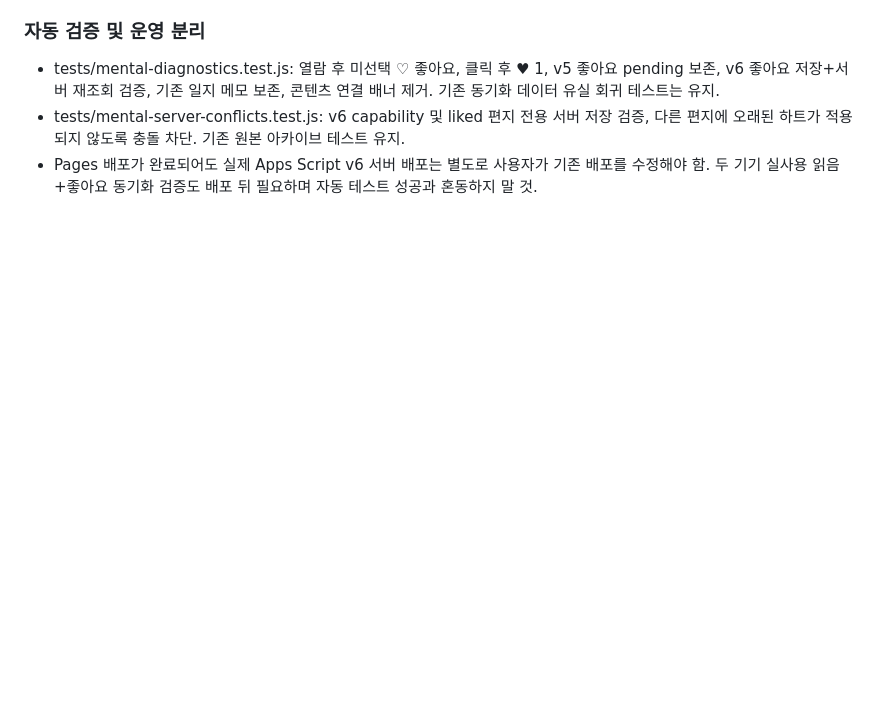
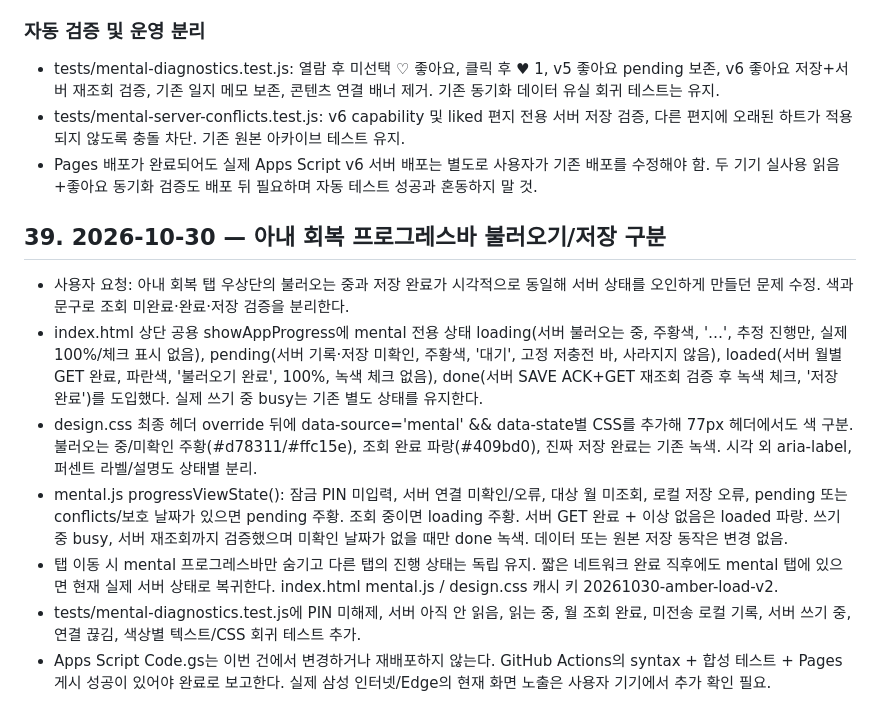
Before and after one commit to hossea123456789-design/YUHA-CARE, a Markdown page: YUHA_CARE_HANDOFF.md, the part around the change. Rendered like a GitHub page; blank space fills up the shorter version.

Commit message:
docs(mental): distinguish amber unverified/loading, blue read and green verified write states

```diff
--- a/YUHA_CARE_HANDOFF.md
+++ b/YUHA_CARE_HANDOFF.md
@@ -875,3 +875,13 @@ Google Sheets: CHECKLIST_DB / SLEEP_LOG / APP_SETTINGS
 - tests/mental-diagnostics.test.js: 열람 후 미선택 ♡ 좋아요, 클릭 후 ♥ 1, v5 좋아요 pending 보존, v6 좋아요 저장+서버 재조회 검증, 기존 일지 메모 보존, 콘텐츠 연결 배너 제거. 기존 동기화 데이터 유실 회귀 테스트는 유지.
 - tests/mental-server-conflicts.test.js: v6 capability 및 liked 편지 전용 서버 저장 검증, 다른 편지에 오래된 하트가 적용되지 않도록 충돌 차단. 기존 원본 아카이브 테스트 유지.
 - Pages 배포가 완료되어도 실제 Apps Script v6 서버 배포는 별도로 사용자가 기존 배포를 수정해야 함. 두 기기 실사용 읽음+좋아요 동기화 검증도 배포 뒤 필요하며 자동 테스트 성공과 혼동하지 말 것.
+
+## 39. 2026-10-30 — 아내 회복 프로그레스바 불러오기/저장 구분
+
+- 사용자 요청: 아내 회복 탭 우상단의 불러오는 중과 저장 완료가 시각적으로 동일해 서버 상태를 오인하게 만들던 문제 수정. 색과 문구로 조회 미완료·완료·저장 검증을 분리한다.
+- index.html 상단 공용 showAppProgress에 mental 전용 상태 loading(서버 불러오는 중, 주황색, '…', 추정 진행만, 실제 100%/체크 표시 없음), pending(서버 기록·저장 미확인, 주황색, '대기', 고정 저충전 바, 사라지지 않음), loaded(서버 월별 GET 완료, 파란색, '불러오기 완료', 100%, 녹색 체크 없음), done(서버 SAVE ACK+GET 재조회 검증 후 녹색 체크, '저장 완료')를 도입했다. 실제 쓰기 중 busy는 기존 별도 상태를 유지한다.
+- design.css 최종 헤더 override 뒤에 data-source='mental' && data-state별 CSS를 추가해 77px 헤더에서도 색 구분. 불러오는 중/미확인 주황(#d78311/#ffc15e), 조회 완료 파랑(#409bd0), 진짜 저장 완료는 기존 녹색. 시각 외 aria-label, 퍼센트 라벨/설명도 상태별 분리.
+- mental.js progressViewState(): 잠금 PIN 미입력, 서버 연결 미확인/오류, 대상 월 미조회, 로컬 저장 오류, pending 또는 conflicts/보호 날짜가 있으면 pending 주황. 조회 중이면 loading 주황. 서버 GET 완료 + 이상 없음은 loaded 파랑. 쓰기 중 busy, 서버 재조회까지 검증했으며 미확인 날짜가 없을 때만 done 녹색. 데이터 또는 원본 저장 동작은 변경 없음.
+- 탭 이동 시 mental 프로그레스바만 숨기고 다른 탭의 진행 상태는 독립 유지. 짧은 네트워크 완료 직후에도 mental 탭에 있으면 현재 실제 서버 상태로 복귀한다. index.html mental.js / design.css 캐시 키 20261030-amber-load-v2.
+- tests/mental-diagnostics.test.js에 PIN 미해제, 서버 아직 안 읽음, 읽는 중, 월 조회 완료, 미전송 로컬 기록, 서버 쓰기 중, 연결 끊김, 색상별 텍스트/CSS 회귀 테스트 추가.
+- Apps Script Code.gs는 이번 건에서 변경하거나 재배포하지 않는다. GitHub Actions의 syntax + 합성 테스트 + Pages 게시 성공이 있어야 완료로 보고한다. 실제 삼성 인터넷/Edge의 현재 화면 노출은 사용자 기기에서 추가 확인 필요.
```
